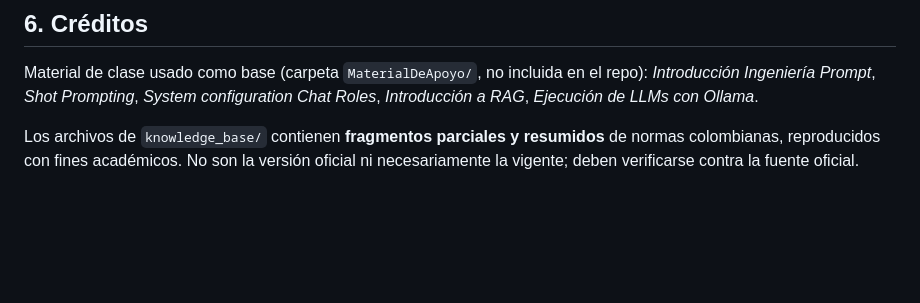
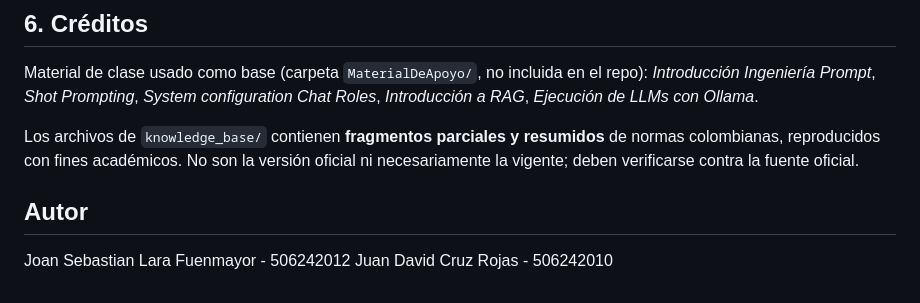
Before and after one commit to Hatchedbot/AsistenteLegal, a Markdown page: README.md, the part around the change. Drawn GitHub-style; blank space fills up the shorter version.

Commit message:
Avance 1: Consultor Normativo - ingenieria de prompts, modo documento y evidencias
Added author information to the README file.

```diff
--- a/README.md
+++ b/README.md
@@ -273,3 +273,7 @@ Material de clase usado como base (carpeta `MaterialDeApoyo/`, no incluida en el
 Los archivos de `knowledge_base/` contienen **fragmentos parciales y resumidos** de
 normas colombianas, reproducidos con fines académicos. No son la versión oficial ni
 necesariamente la vigente; deben verificarse contra la fuente oficial.
+
+## Autor
+Joan Sebastian Lara Fuenmayor - 506242012
+Juan David Cruz Rojas - 506242010
```
